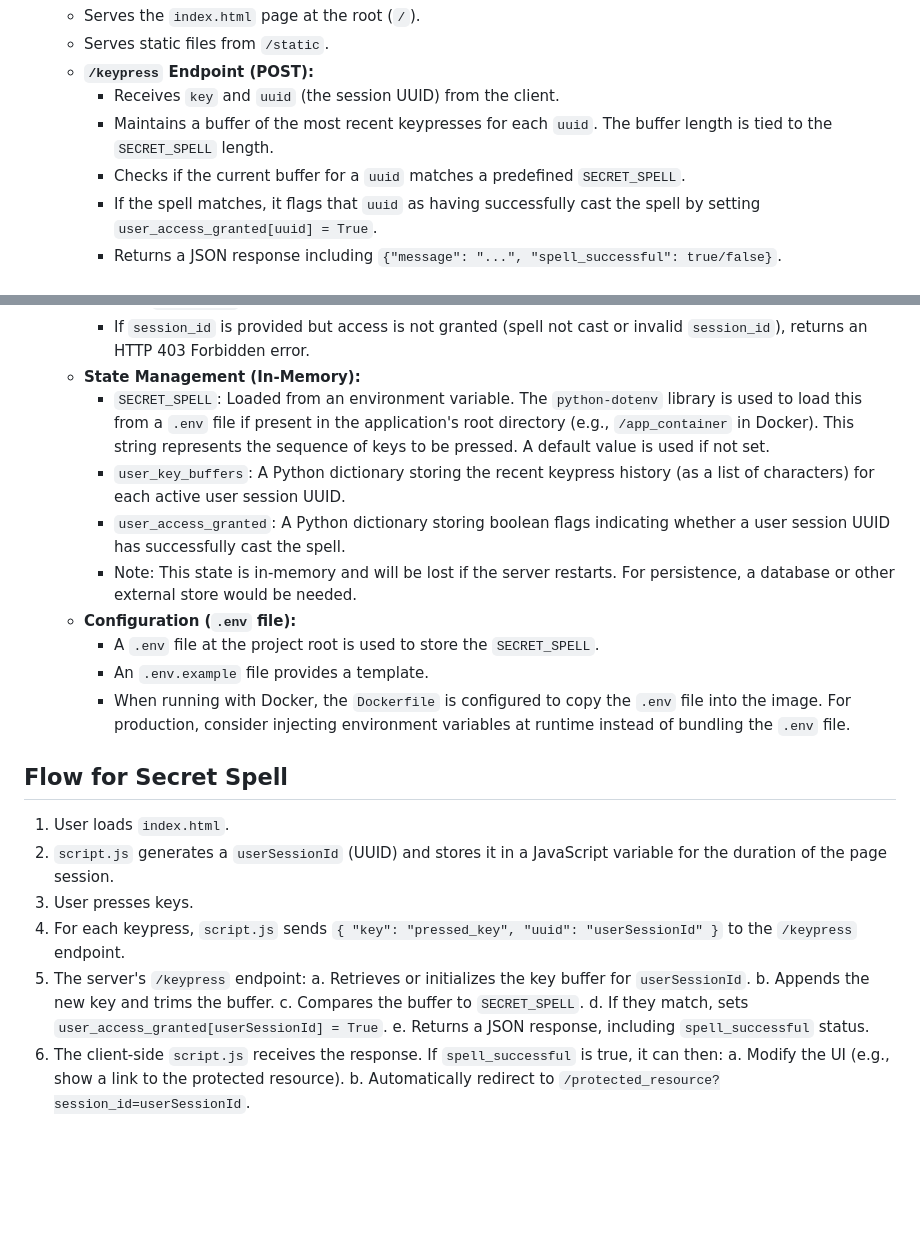
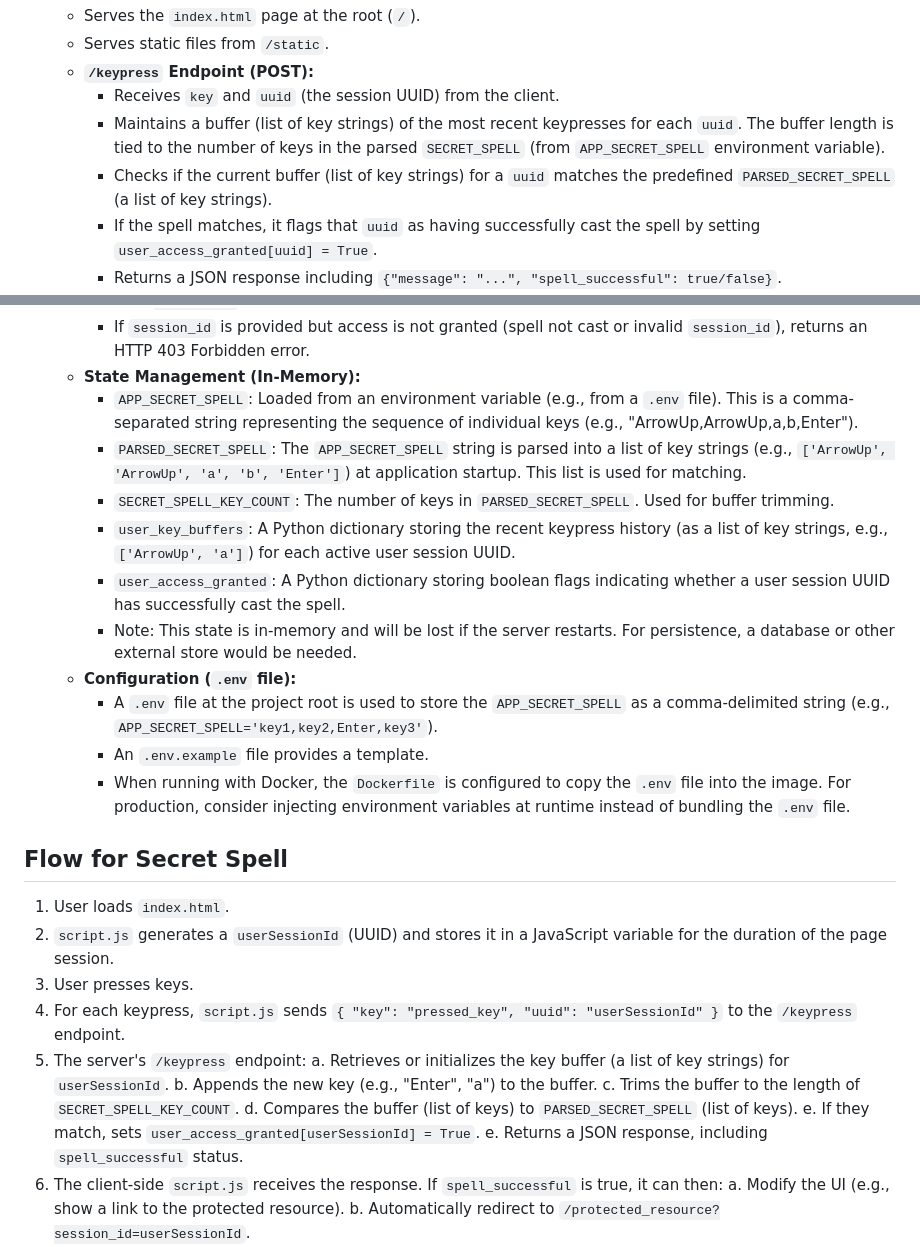
Before and after one commit to sutt/type-friend, a Markdown page: ARCHITECTURE.md, 2 parts joined by grey strips. GitHub-like rendering; blank space fills up the shorter version.

Commit message:
docs: Update architecture doc for comma-delimited secret spell

```diff
--- a/ARCHITECTURE.md
+++ b/ARCHITECTURE.md
@@ -22,8 +22,8 @@ This application tracks keypresses from a web client and logs them on a FastAPI
     *   Serves static files from `/static`.
     *   **`/keypress` Endpoint (POST):**
         *   Receives `key` and `uuid` (the session UUID) from the client.
-        *   Maintains a buffer of the most recent keypresses for each `uuid`. The buffer length is tied to the `SECRET_SPELL` length.
-        *   Checks if the current buffer for a `uuid` matches a predefined `SECRET_SPELL`.
+        *   Maintains a buffer (list of key strings) of the most recent keypresses for each `uuid`. The buffer length is tied to the number of keys in the parsed `SECRET_SPELL` (from `APP_SECRET_SPELL` environment variable).
+        *   Checks if the current buffer (list of key strings) for a `uuid` matches the predefined `PARSED_SECRET_SPELL` (a list of key strings).
         *   If the spell matches, it flags that `uuid` as having successfully cast the spell by setting `user_access_granted[uuid] = True`.
         *   Returns a JSON response including `{"message": "...", "spell_successful": true/false}`.
     *   **`/protected_resource` Endpoint (GET):**
@@ -33,12 +33,14 @@ This application tracks keypresses from a web client and logs them on a FastAPI
         *   If no `session_id` is provided, returns an HTTP 401 Unauthorized error.
         *   If `session_id` is provided but access is not granted (spell not cast or invalid `session_id`), returns an HTTP 403 Forbidden error.
     *   **State Management (In-Memory):**
-        *   `SECRET_SPELL`: Loaded from an environment variable. The `python-dotenv` library is used to load this from a `.env` file if present in the application's root directory (e.g., `/app_container` in Docker). This string represents the sequence of keys to be pressed. A default value is used if not set.
-        *   `user_key_buffers`: A Python dictionary storing the recent keypress history (as a list of characters) for each active user session UUID.
+        *   `APP_SECRET_SPELL`: Loaded from an environment variable (e.g., from a `.env` file). This is a comma-separated string representing the sequence of individual keys (e.g., "ArrowUp,ArrowUp,a,b,Enter").
+        *   `PARSED_SECRET_SPELL`: The `APP_SECRET_SPELL` string is parsed into a list of key strings (e.g., `['ArrowUp', 'ArrowUp', 'a', 'b', 'Enter']`) at application startup. This list is used for matching.
+        *   `SECRET_SPELL_KEY_COUNT`: The number of keys in `PARSED_SECRET_SPELL`. Used for buffer trimming.
+        *   `user_key_buffers`: A Python dictionary storing the recent keypress history (as a list of key strings, e.g., `['ArrowUp', 'a']`) for each active user session UUID.
         *   `user_access_granted`: A Python dictionary storing boolean flags indicating whether a user session UUID has successfully cast the spell.
         *   Note: This state is in-memory and will be lost if the server restarts. For persistence, a database or other external store would be needed.
     *   **Configuration (`.env` file):**
-        *   A `.env` file at the project root is used to store the `SECRET_SPELL`.
+        *   A `.env` file at the project root is used to store the `APP_SECRET_SPELL` as a comma-delimited string (e.g., `APP_SECRET_SPELL='key1,key2,Enter,key3'`).
         *   An `.env.example` file provides a template.
         *   When running with Docker, the `Dockerfile` is configured to copy the `.env` file into the image. For production, consider injecting environment variables at runtime instead of bundling the `.env` file.
 
@@ -49,10 +51,11 @@ This application tracks keypresses from a web client and logs them on a FastAPI
 3.  User presses keys.
 4.  For each keypress, `script.js` sends `{ "key": "pressed_key", "uuid": "userSessionId" }` to the `/keypress` endpoint.
 5.  The server's `/keypress` endpoint:
-    a.  Retrieves or initializes the key buffer for `userSessionId`.
-    b.  Appends the new key and trims the buffer.
-    c.  Compares the buffer to `SECRET_SPELL`.
-    d.  If they match, sets `user_access_granted[userSessionId] = True`.
+    a.  Retrieves or initializes the key buffer (a list of key strings) for `userSessionId`.
+    b.  Appends the new key (e.g., "Enter", "a") to the buffer.
+    c.  Trims the buffer to the length of `SECRET_SPELL_KEY_COUNT`.
+    d.  Compares the buffer (list of keys) to `PARSED_SECRET_SPELL` (list of keys).
+    e.  If they match, sets `user_access_granted[userSessionId] = True`.
     e.  Returns a JSON response, including `spell_successful` status.
 6.  The client-side `script.js` receives the response. If `spell_successful` is true, it can then:
     a.  Modify the UI (e.g., show a link to the protected resource).
```
